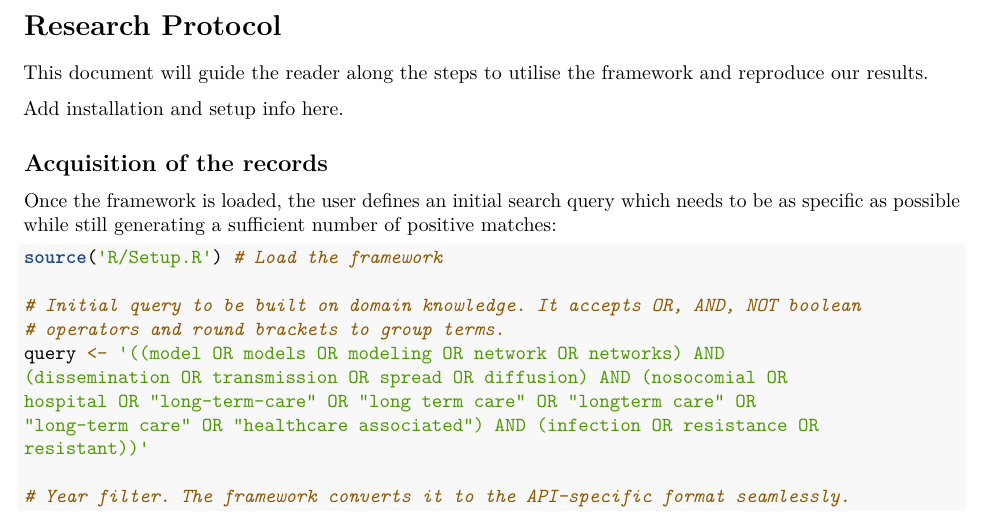
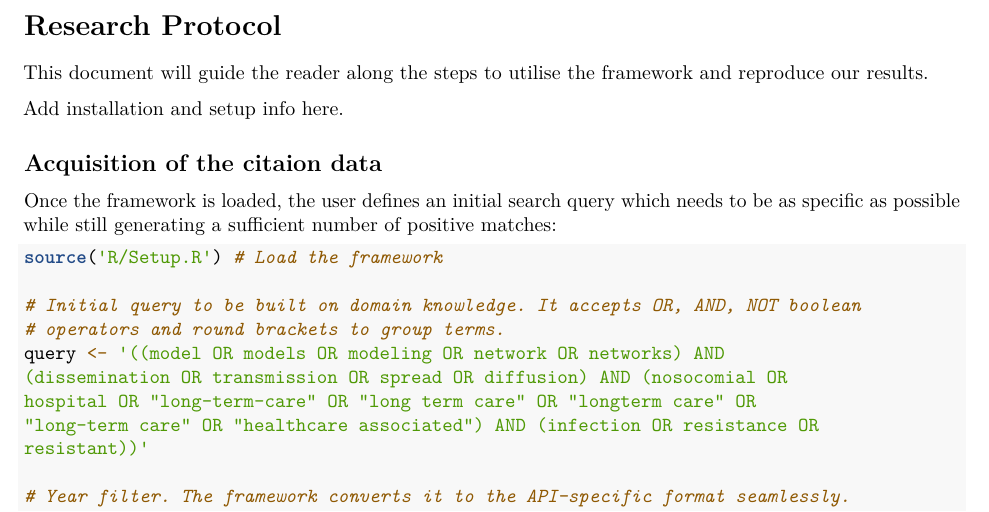
Before and after one commit to AD-Papers-Material/BART_SystReviewClassifier, an R Markdown document (Manuscript/S1.Protocol.Rmd): part of page 2 of 10, cut so that both start at the same text. Rendered offline with R 4.5, knitr and Pandoc, then LaTeX, with nearby package versions.

Commit message:
minor edit

```diff
--- a/Manuscript/S1.Protocol.Rmd
+++ b/Manuscript/S1.Protocol.Rmd
@@ -31,7 +31,7 @@ This document will guide the reader along the steps to utilise the framework and
 
 Add installation and setup info here.
 
-## Acquisition of the records
+## Acquisition of the citaion data
 
 Once the framework is loaded, the user defines an initial search query which needs to be as specific as possible while still generating a sufficient number of positive matches:
 
```
